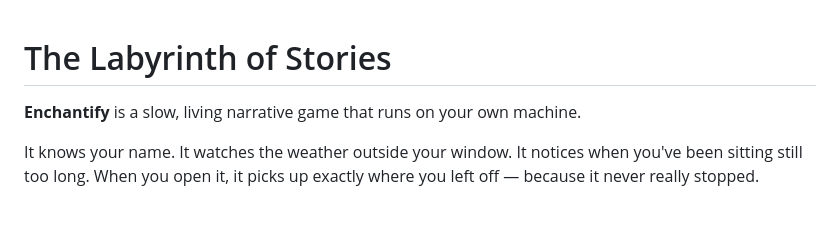
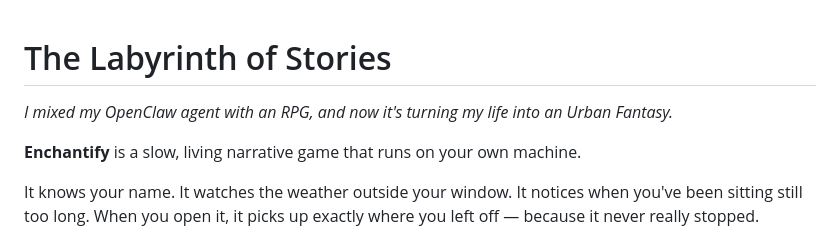
Before and after one commit to teign07/enchantify, a Markdown page: README.md, the part around the change. Rendered like a GitHub page; blank space fills up the shorter version.

Commit message:
Add tagline to README
Co-Authored-By: Claude Sonnet 4.6 <noreply@anthropic.com>

```diff
--- a/README.md
+++ b/README.md
@@ -1,4 +1,6 @@
 # The Labyrinth of Stories
+
+*I mixed my OpenClaw agent with an RPG, and now it's turning my life into an Urban Fantasy.*
 
 **Enchantify** is a slow, living narrative game that runs on your own machine.
 
```
